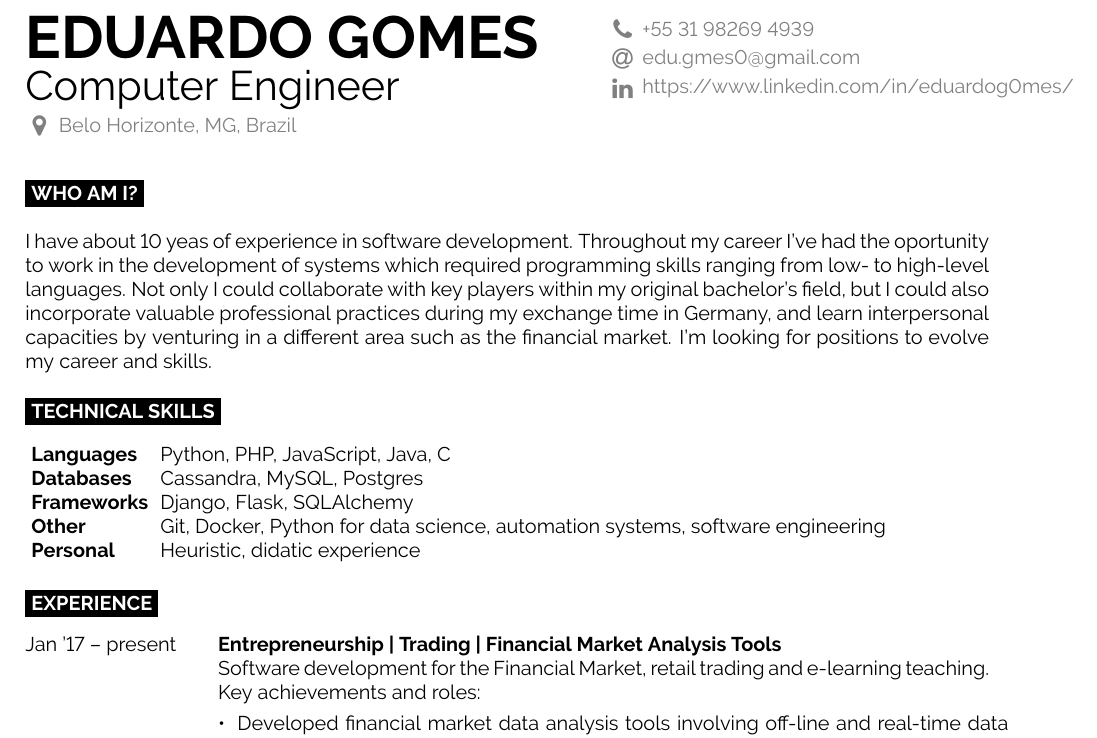
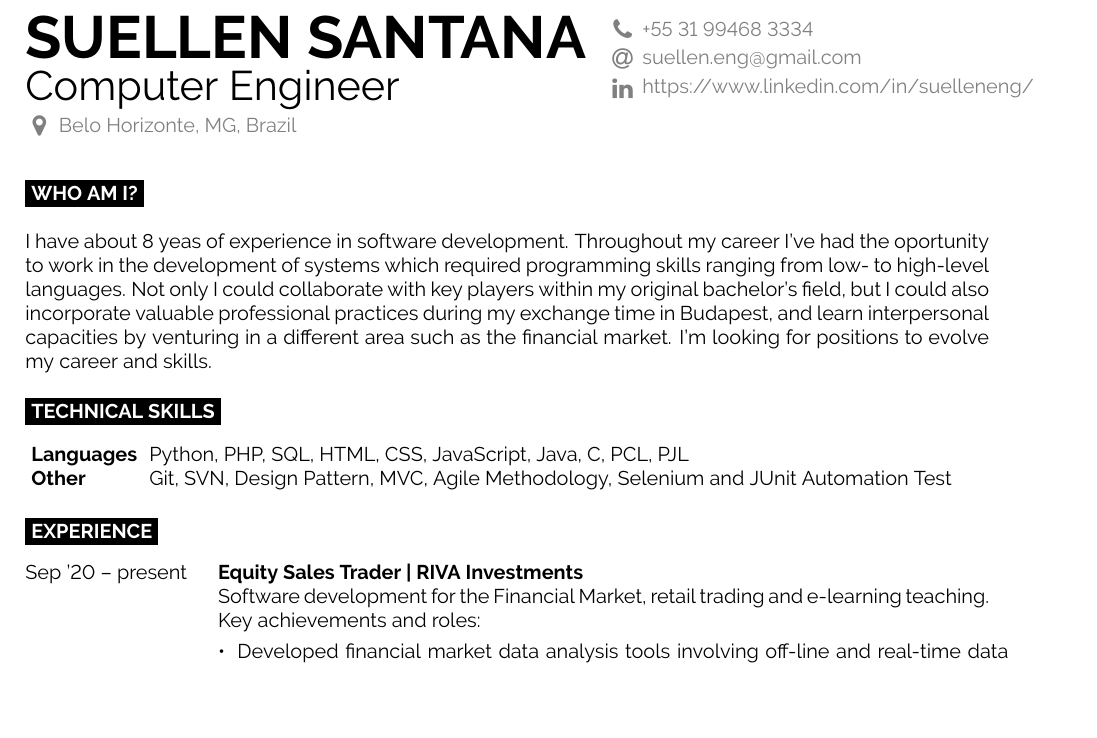
Before and after one commit to edugmes/cv-1, a LaTeX document (main.tex): part of page 1 of 2, cut so that both start at the same text, the shorter picture padded with empty space. Compiled offline with pdfLaTeX.

Commit message:
Update main.tex

```diff
--- a/main.tex
+++ b/main.tex
@@ -5,7 +5,7 @@
 \begin{minipage}[t]{0.6\textwidth}
   \vspace{-\baselineskip} % Required for vertically aligning minipages
 
-  {\HUGE\textbf{\MakeUppercase{Eduardo Gomes}}}
+  {\HUGE\textbf{\MakeUppercase{Suellen Santana}}}
   \vspace{5pt}
 
   {\huge Computer Engineer} % Career or current job title
@@ -16,9 +16,9 @@
 \begin{minipage}[t]{0.3\textwidth}
   \vspace{-\baselineskip} % Required for vertically aligning minipages
 
-  \icon{Phone}{8}{+55 31 98269 4939}\\
-  \icon{At}{8}{\href{mailto:edu.gmes0@gmail.com}{edu.gmes0@gmail.com}}\\
-  \icon{Linkedin}{8}{\href{https://www.linkedin.com/in/eduardog0mes/}{https://www.linkedin.com/in/eduardog0mes/}}\\
+  \icon{Phone}{8}{+55 31 99468 3334}\\
+  \icon{At}{8}{\href{mailto:suellen.eng@gmail.com}{suellen.eng@gmail.com}}\\
+  \icon{Linkedin}{8}{\href{https://www.linkedin.com/in/suelleneng/}{https://www.linkedin.com/in/suelleneng/}}\\
 \end{minipage}
 
 % \vspace{0.5cm}
@@ -28,7 +28,7 @@
 \begin{minipage}[t]{\textwidth}
   % \vspace{-\baselineskip} % Required for vertically aligning minipages
 
-  I have about 10 yeas of experience in software development. Throughout my career I’ve had the oportunity to work in the development of systems which required programming skills ranging from low- to high-level languages. Not only I could collaborate with key players within my original bachelor’s field, but I could also incorporate valuable professional practices during my exchange time in Germany, and learn interpersonal capacities by venturing in a different area such as the financial market. I’m looking for positions to evolve my career and skills.
+  I have about 8 yeas of experience in software development. Throughout my career I’ve had the oportunity to work in the development of systems which required programming skills ranging from low- to high-level languages. Not only I could collaborate with key players within my original bachelor’s field, but I could also incorporate valuable professional practices during my exchange time in Budapest, and learn interpersonal capacities by venturing in a different area such as the financial market. I’m looking for positions to evolve my career and skills.
 \end{minipage}
 % \hfill % Whitespace between
 
@@ -38,11 +38,8 @@
   % \vspace{-\baselineskip} % Required for vertically aligning minipages
 
   \begin{skills}
-    \skillset{Languages}{Python, PHP, JavaScript, Java, C}
-    \skillset{Databases}{Cassandra, MySQL, Postgres}
-    \skillset{Frameworks}{Django, Flask, SQLAlchemy}
-    \skillset{Other}{Git, Docker, Python for data science, automation systems, software engineering}
-    \skillset{Personal}{Heuristic, didatic experience}
+    \skillset{Languages}{Python, PHP, SQL, HTML, CSS, JavaScript, Java, C, PCL, PJL}
+    \skillset{Other}{Git, SVN, Design Pattern, MVC, Agile Methodology, Selenium and JUnit Automation Test}
   \end{skills}
 \end{minipage}
 
@@ -54,8 +51,8 @@
 
 \begin{entrylist}
   \entry
-  {Jan '17 -- present\\\footnotesize{}\\\footnotesize{}}
-  {Entrepreneurship | Trading | Financial Market Analysis Tools}
+  {Sep '20 -- present\\\footnotesize{}\\\footnotesize{}}
+  {Equity Sales Trader | RIVA Investments}
   {}
   {Software development for the Financial Market, retail trading and e-learning teaching. Key achievements and roles:\\
     \begin{contributionlist}
```
